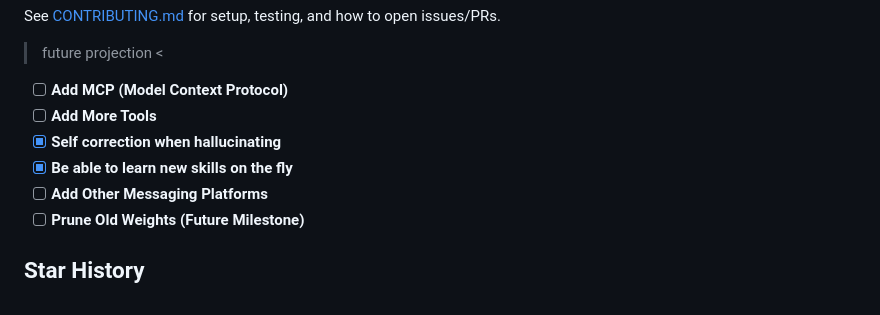
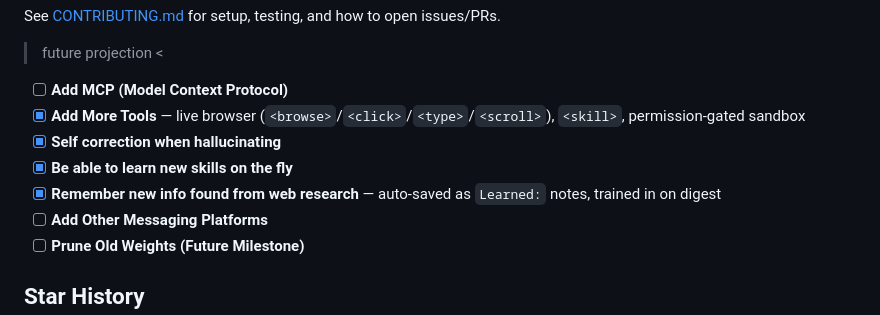
Before and after one commit to huyedits/Symbio, a Markdown page: README.md, the part around the change. GitHub-like rendering.

Commit message:
Check off shipped roadmap items in future projection
Co-Authored-By: Claude Fable 5 <noreply@anthropic.com>

```diff
--- a/README.md
+++ b/README.md
@@ -229,9 +229,10 @@ See [CONTRIBUTING.md](CONTRIBUTING.md) for setup, testing, and how to open issue
 
  > future projection <
 - [ ] **Add MCP (Model Context Protocol)**
-- [ ] **Add More Tools**
+- [x] **Add More Tools** — live browser (`<browse>`/`<click>`/`<type>`/`<scroll>`), `<skill>`, permission-gated sandbox
 - [x] **Self correction when hallucinating**
 - [x] **Be able to learn new skills on the fly**
+- [x] **Remember new info found from web research** — auto-saved as `Learned:` notes, trained in on digest
 - [ ] **Add Other Messaging Platforms**
 - [ ] **Prune Old Weights (Future Milestone)**
 
```
